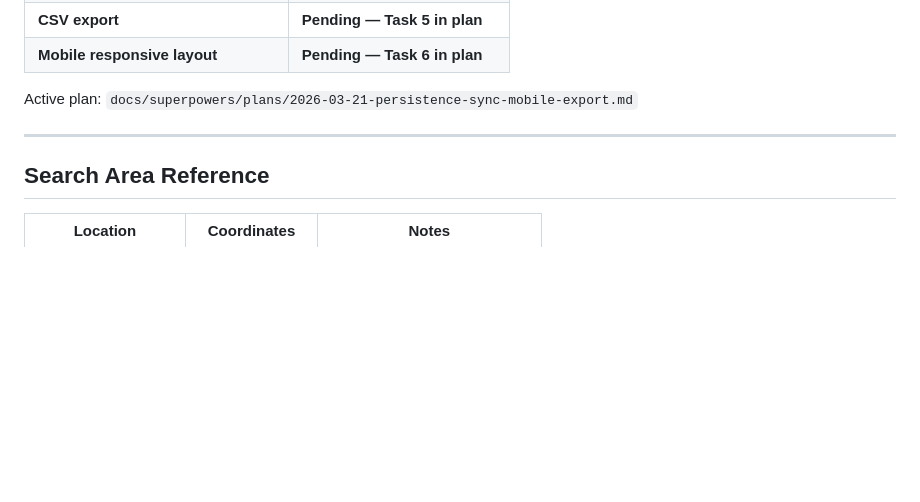
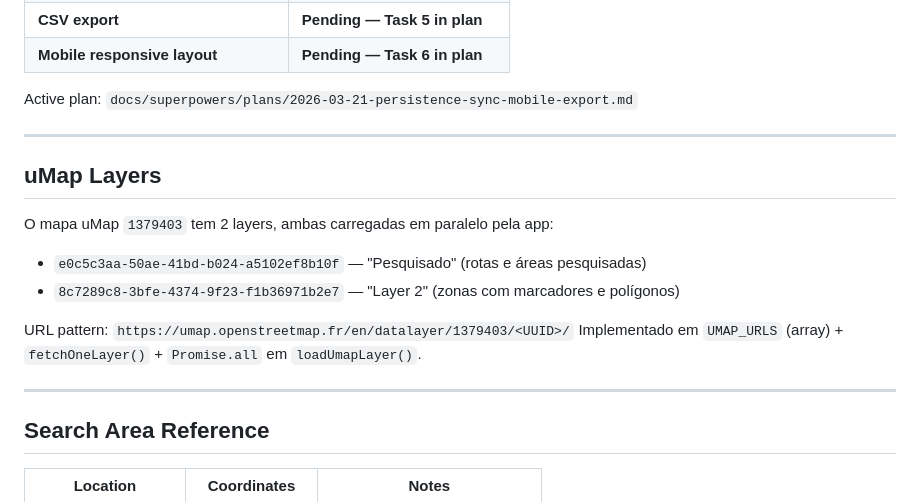
Before and after one commit to leonorlsmata-dev/missing-persone, a Markdown page: CLAUDE.md, the part around the change. GitHub-like rendering; blank space fills up the shorter version.

Commit message:
docs: add uMap layer IDs and architecture to CLAUDE.md
Co-Authored-By: Claude Sonnet 4.6 <noreply@anthropic.com>

```diff
--- a/CLAUDE.md
+++ b/CLAUDE.md
@@ -195,6 +195,17 @@ Active plan: `docs/superpowers/plans/2026-03-21-persistence-sync-mobile-export.m
 
 ---
 
+## uMap Layers
+
+O mapa uMap `1379403` tem 2 layers, ambas carregadas em paralelo pela app:
+- `e0c5c3aa-50ae-41bd-b024-a5102ef8b10f` — "Pesquisado" (rotas e áreas pesquisadas)
+- `8c7289c8-3bfe-4374-9f23-f1b36971b2e7` — "Layer 2" (zonas com marcadores e polígonos)
+
+URL pattern: `https://umap.openstreetmap.fr/en/datalayer/1379403/<UUID>/`
+Implementado em `UMAP_URLS` (array) + `fetchOneLayer()` + `Promise.all` em `loadUmapLayer()`.
+
+---
+
 ## Search Area Reference
 
 | Location | Coordinates | Notes |
```
